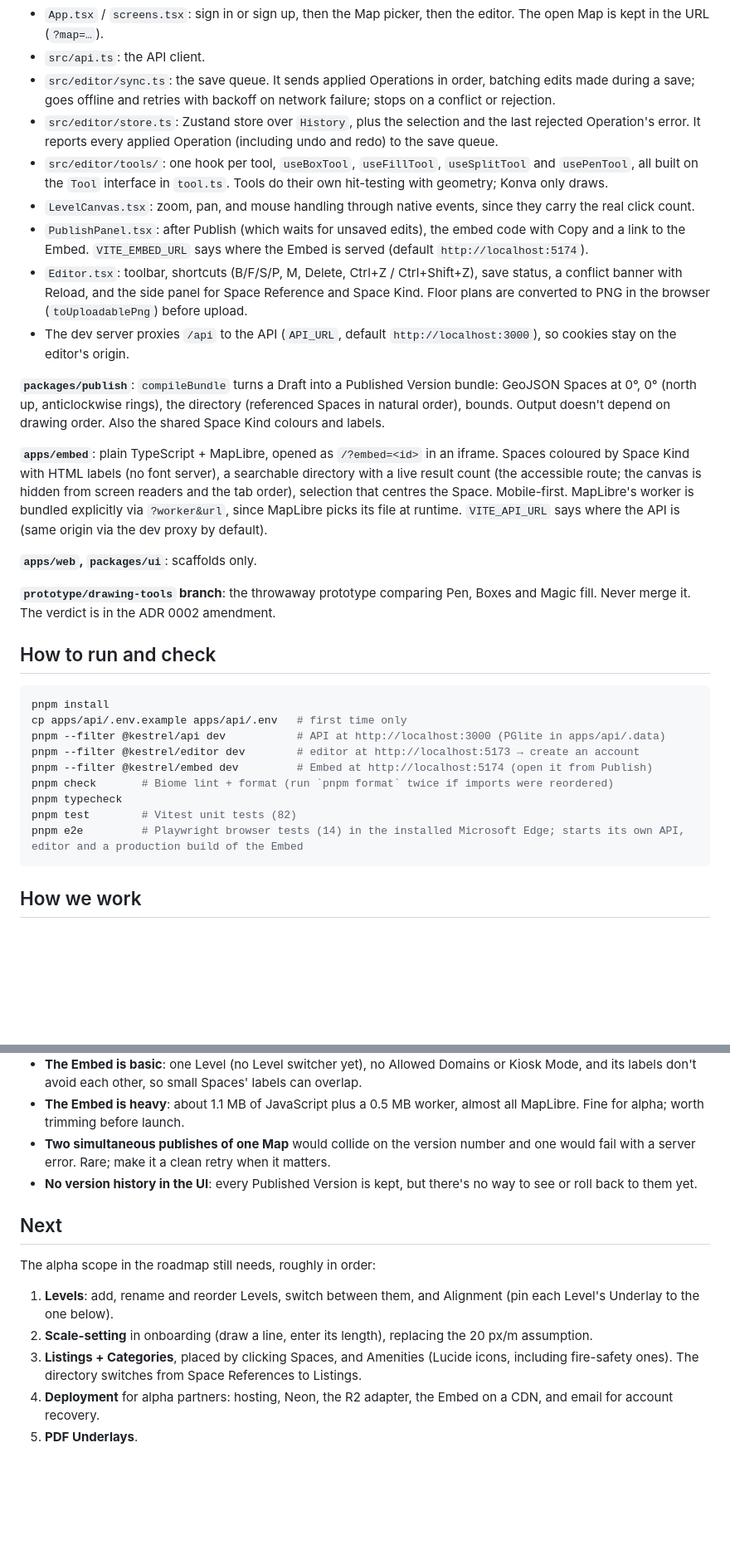
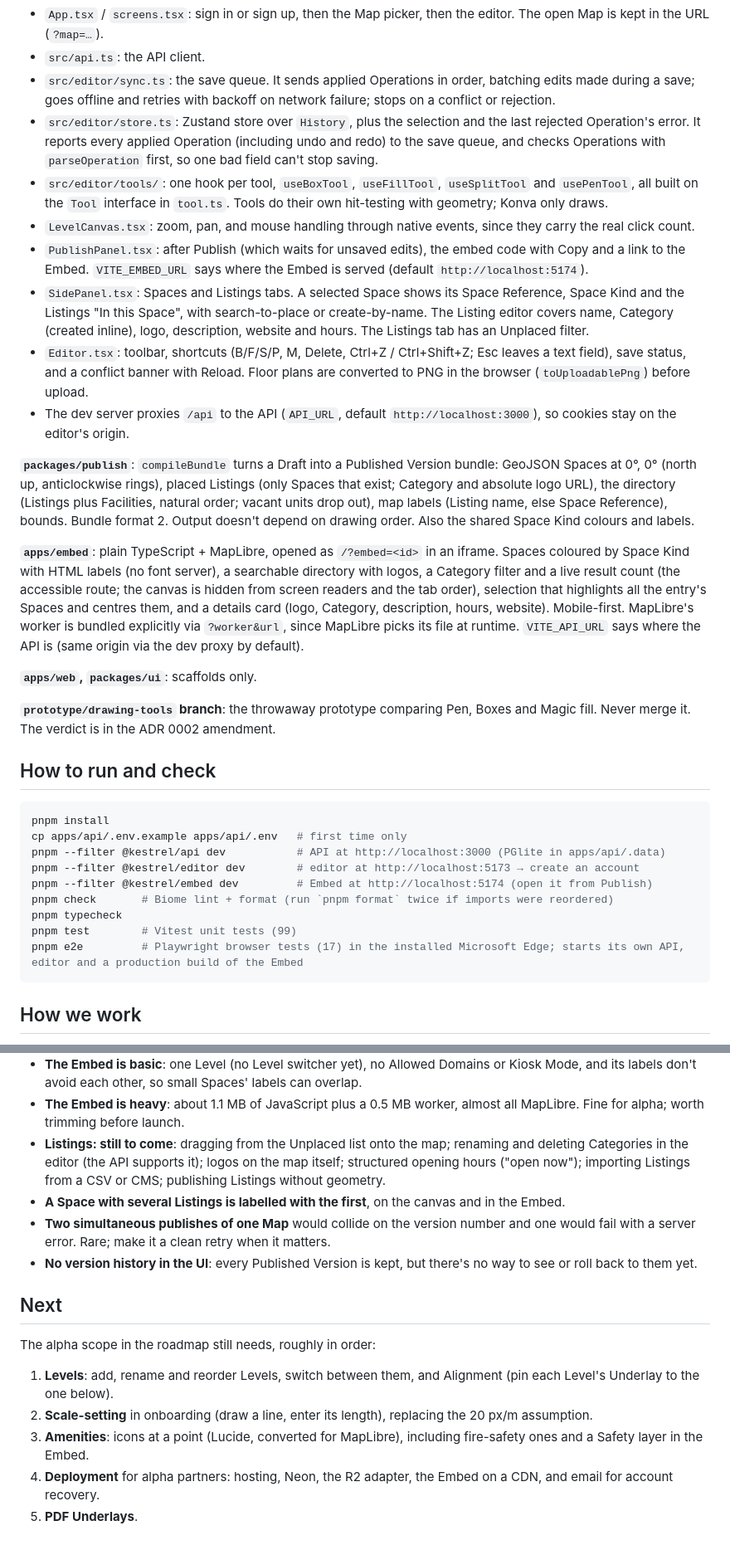
Before and after one commit to scottmallin/kestrel, a Markdown page: docs/progress.md, 2 parts joined by grey strips. Shown at 83% size. GitHub-like rendering; blank space fills up the shorter version.

Commit message:
docs: progress after Listings and Categories; Facility in the glossary
Co-Authored-By: Claude Opus 5.5 <noreply@anthropic.com>

````diff
--- a/docs/progress.md
+++ b/docs/progress.md
@@ -38,16 +42,17 @@ The whole journey now works: draw, publish, paste one line, a live map. What com
 - `App.tsx` / `screens.tsx`: sign in or sign up, then the Map picker, then the editor. The open Map is kept in the URL (`?map=…`).
 - `src/api.ts`: the API client.
 - `src/editor/sync.ts`: the save queue. It sends applied Operations in order, batching edits made during a save; goes offline and retries with backoff on network failure; stops on a conflict or rejection.
-- `src/editor/store.ts`: Zustand store over `History`, plus the selection and the last rejected Operation's error. It reports every applied Operation (including undo and redo) to the save queue.
+- `src/editor/store.ts`: Zustand store over `History`, plus the selection and the last rejected Operation's error. It reports every applied Operation (including undo and redo) to the save queue, and checks Operations with `parseOperation` first, so one bad field can't stop saving.
 - `src/editor/tools/`: one hook per tool, `useBoxTool`, `useFillTool`, `useSplitTool` and `usePenTool`, all built on the `Tool` interface in `tool.ts`. Tools do their own hit-testing with geometry; Konva only draws.
 - `LevelCanvas.tsx`: zoom, pan, and mouse handling through native events, since they carry the real click count.
 - `PublishPanel.tsx`: after Publish (which waits for unsaved edits), the embed code with Copy and a link to the Embed. `VITE_EMBED_URL` says where the Embed is served (default `http://localhost:5174`).
-- `Editor.tsx`: toolbar, shortcuts (B/F/S/P, M, Delete, Ctrl+Z / Ctrl+Shift+Z), save status, a conflict banner with Reload, and the side panel for Space Reference and Space Kind. Floor plans are converted to PNG in the browser (`toUploadablePng`) before upload.
+- `SidePanel.tsx`: Spaces and Listings tabs. A selected Space shows its Space Reference, Space Kind and the Listings "In this Space", with search-to-place or create-by-name. The Listing editor covers name, Category (created inline), logo, description, website and hours. The Listings tab has an Unplaced filter.
+- `Editor.tsx`: toolbar, shortcuts (B/F/S/P, M, Delete, Ctrl+Z / Ctrl+Shift+Z; Esc leaves a text field), save status, and a conflict banner with Reload. Floor plans are converted to PNG in the browser (`toUploadablePng`) before upload.
 - The dev server proxies `/api` to the API (`API_URL`, default `http://localhost:3000`), so cookies stay on the editor's origin.
 
-**`packages/publish`**: `compileBundle` turns a Draft into a Published Version bundle: GeoJSON Spaces at 0°, 0° (north up, anticlockwise rings), the directory (referenced Spaces in natural order), bounds. Output doesn't depend on drawing order. Also the shared Space Kind colours and labels.
+**`packages/publish`**: `compileBundle` turns a Draft into a Published Version bundle: GeoJSON Spaces at 0°, 0° (north up, anticlockwise rings), placed Listings (only Spaces that exist; Category and absolute logo URL), the directory (Listings plus Facilities, natural order; vacant units drop out), map labels (Listing name, else Space Reference), bounds. Bundle format 2. Output doesn't depend on drawing order. Also the shared Space Kind colours and labels.
 
-**`apps/embed`**: plain TypeScript + MapLibre, opened as `/?embed=<id>` in an iframe. Spaces coloured by Space Kind with HTML labels (no font server), a searchable directory with a live result count (the accessible route; the canvas is hidden from screen readers and the tab order), selection that centres the Space. Mobile-first. MapLibre's worker is bundled explicitly via `?worker&url`, since MapLibre picks its file at runtime. `VITE_API_URL` says where the API is (same origin via the dev proxy by default).
+**`apps/embed`**: plain TypeScript + MapLibre, opened as `/?embed=<id>` in an iframe. Spaces coloured by Space Kind with HTML labels (no font server), a searchable directory with logos, a Category filter and a live result count (the accessible route; the canvas is hidden from screen readers and the tab order), selection that highlights all the entry's Spaces and centres them, and a details card (logo, Category, description, hours, website). Mobile-first. MapLibre's worker is bundled explicitly via `?worker&url`, since MapLibre picks its file at runtime. `VITE_API_URL` says where the API is (same origin via the dev proxy by default).
 
 **`apps/web`, `packages/ui`**: scaffolds only.
 
@@ -63,8 +68,8 @@ pnpm --filter @kestrel/editor dev        # editor at http://localhost:5173 → c
 pnpm --filter @kestrel/embed dev         # Embed at http://localhost:5174 (open it from Publish)
 pnpm check       # Biome lint + format (run `pnpm format` twice if imports were reordered)
 pnpm typecheck
-pnpm test        # Vitest unit tests (82)
-pnpm e2e         # Playwright browser tests (14) in the installed Microsoft Edge; starts its own API, editor and a production build of the Embed
+pnpm test        # Vitest unit tests (99)
+pnpm e2e         # Playwright browser tests (17) in the installed Microsoft Edge; starts its own API, editor and a production build of the Embed
 ```
 
 ## How we work
@@ -93,6 +98,8 @@ pnpm e2e         # Playwright browser tests (14) in the installed Microsoft Edge
 - **Magic fill is slow on big plans**, because the wall grid is rebuilt when the darkness slider or closed openings change.
 - **The Embed is basic**: one Level (no Level switcher yet), no Allowed Domains or Kiosk Mode, and its labels don't avoid each other, so small Spaces' labels can overlap.
 - **The Embed is heavy**: about 1.1 MB of JavaScript plus a 0.5 MB worker, almost all MapLibre. Fine for alpha; worth trimming before launch.
+- **Listings: still to come**: dragging from the Unplaced list onto the map; renaming and deleting Categories in the editor (the API supports it); logos on the map itself; structured opening hours ("open now"); importing Listings from a CSV or CMS; publishing Listings without geometry.
+- **A Space with several Listings is labelled with the first**, on the canvas and in the Embed.
 - **Two simultaneous publishes of one Map** would collide on the version number and one would fail with a server error. Rare; make it a clean retry when it matters.
 - **No version history in the UI**: every Published Version is kept, but there's no way to see or roll back to them yet.
 
@@ -102,6 +109,6 @@ The alpha scope in the roadmap still needs, roughly in order:
 
 1. **Levels**: add, rename and reorder Levels, switch between them, and Alignment (pin each Level's Underlay to the one below).
 2. **Scale-setting** in onboarding (draw a line, enter its length), replacing the 20 px/m assumption.
-3. **Listings + Categories**, placed by clicking Spaces, and Amenities (Lucide icons, including fire-safety ones). The directory switches from Space References to Listings.
+3. **Amenities**: icons at a point (Lucide, converted for MapLibre), including fire-safety ones and a Safety layer in the Embed.
 4. **Deployment** for alpha partners: hosting, Neon, the R2 adapter, the Embed on a CDN, and email for account recovery.
 5. **PDF Underlays**.
````
Also changed, not shown: other parts of docs/progress.md (+14 -10 lines), GLOSSARY.md (+4 -0 lines).
